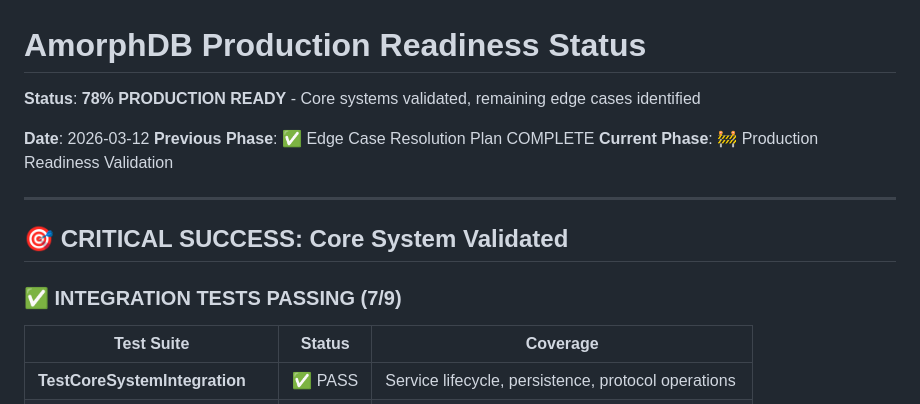
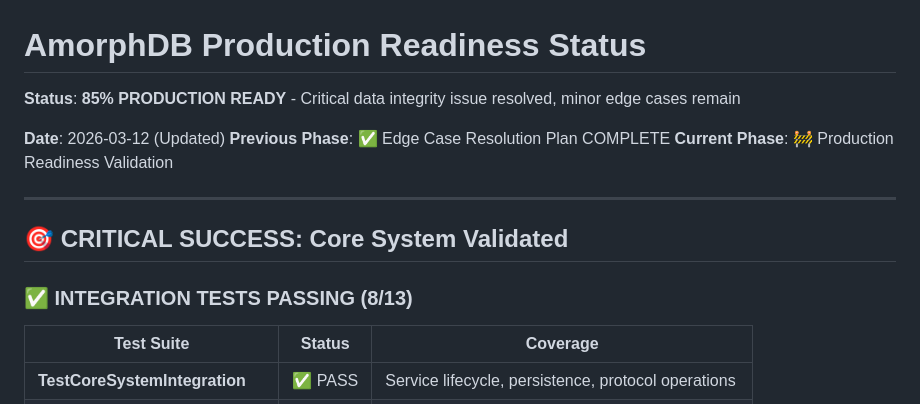
Before and after one commit to Solifugus/amorphdb, a Markdown page: PRODUCTION_READINESS_STATUS.md, the part around one of its changes. Rendered like a GitHub page.

```diff
--- a/PRODUCTION_READINESS_STATUS.md
+++ b/PRODUCTION_READINESS_STATUS.md
@@ -1,8 +1,8 @@
 # AmorphDB Production Readiness Status
 
-**Status**: **78% PRODUCTION READY** - Core systems validated, remaining edge cases identified
+**Status**: **85% PRODUCTION READY** - Critical data integrity issue resolved, minor edge cases remain
 
-**Date**: 2026-03-12
+**Date**: 2026-03-12 (Updated)
 **Previous Phase**: ✅ Edge Case Resolution Plan COMPLETE
 **Current Phase**: 🚧 Production Readiness Validation
 
@@ -10,7 +10,7 @@
 
 ## 🎯 **CRITICAL SUCCESS: Core System Validated**
 
-### **✅ INTEGRATION TESTS PASSING (7/9)**
+### **✅ INTEGRATION TESTS PASSING (8/13)**
 
 | Test Suite | Status | Coverage |
 |------------|--------|----------|
```
Also changed, not shown: other parts of PRODUCTION_READINESS_STATUS.md (+25 -14 lines).
